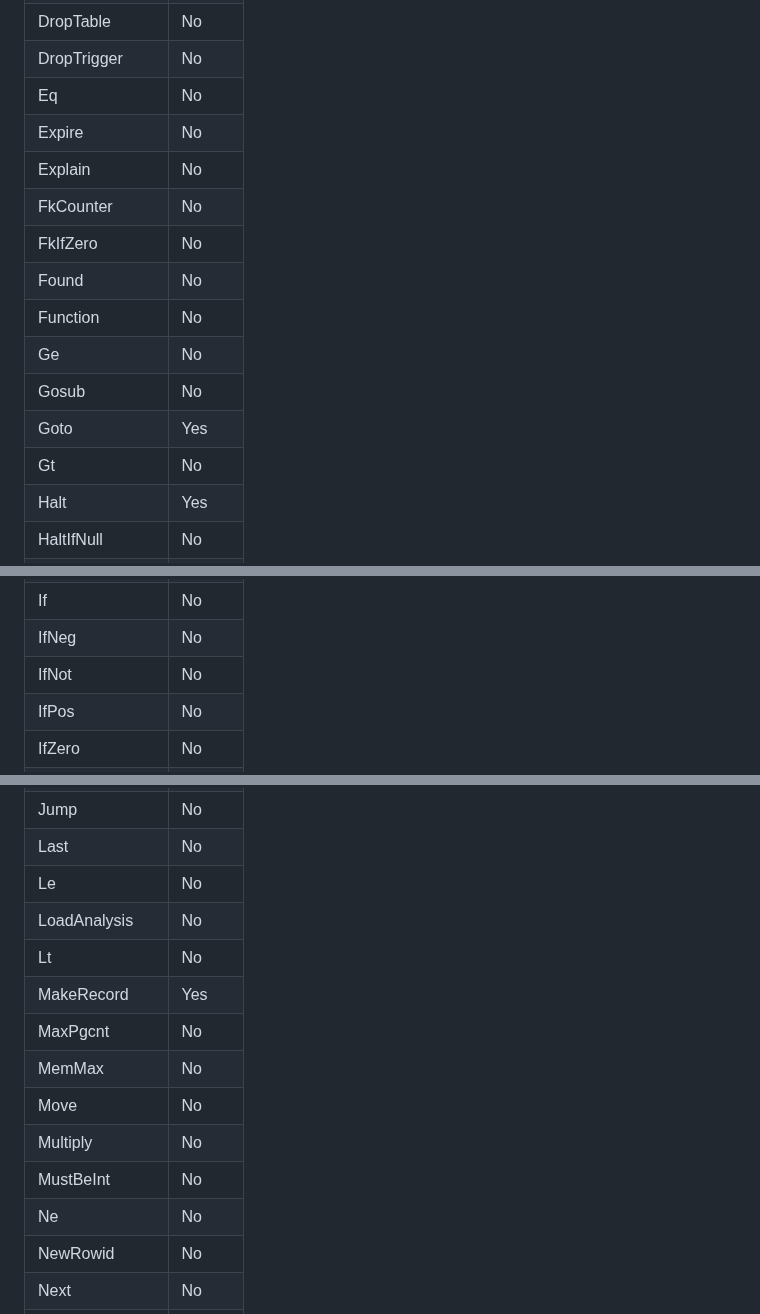
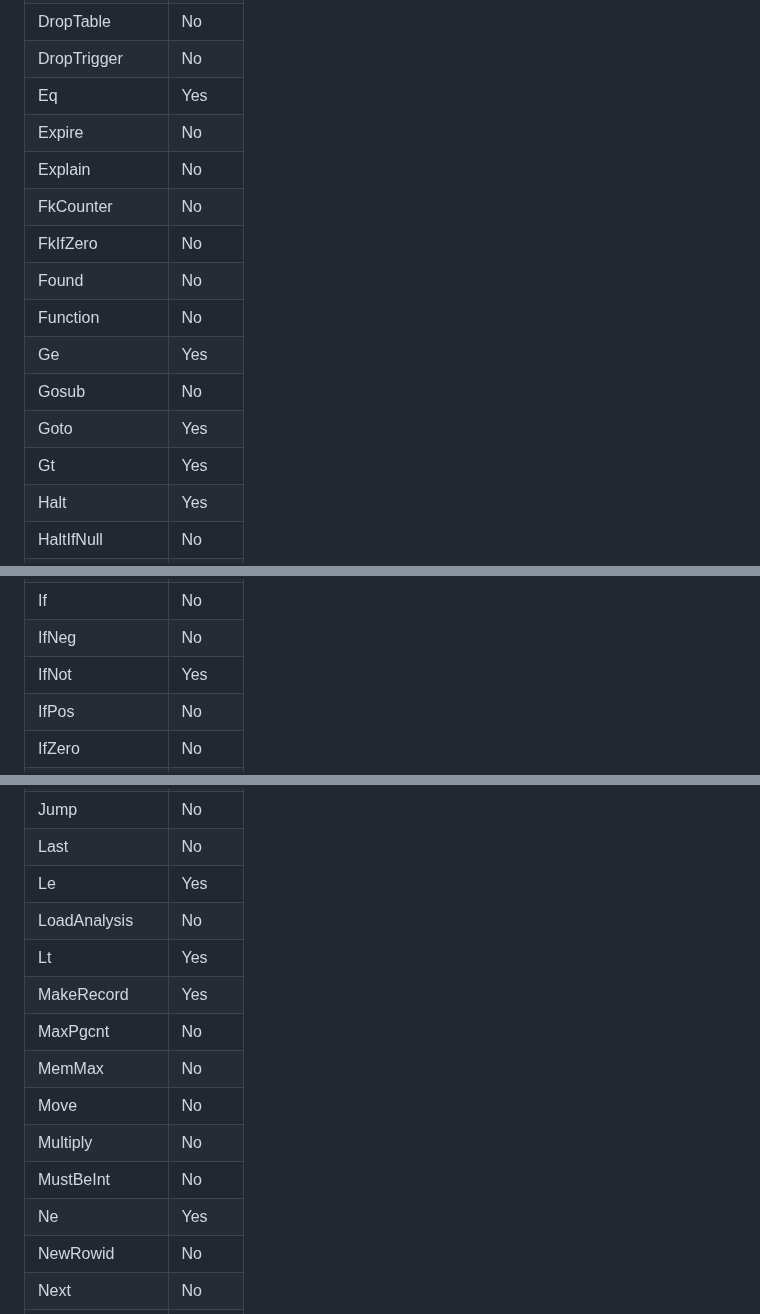
Before and after one commit to penberg/limbo, a Markdown page: docs/sqlite-compat.md, 3 parts joined by grey strips. Drawn GitHub-style.

Commit message:
Update opcode compat

```diff
--- a/docs/sqlite-compat.md
+++ b/docs/sqlite-compat.md
@@ -229,17 +229,17 @@ This document describes the SQLite compatibility status of Limbo:
 | DropIndex     | No     |
 | DropTable     | No     |
 | DropTrigger   | No     |
-| Eq            | No     |
+| Eq            | Yes    |
 | Expire        | No     |
 | Explain       | No     |
 | FkCounter     | No     |
 | FkIfZero      | No     |
 | Found         | No     |
 | Function      | No     |
-| Ge            | No     |
+| Ge            | Yes    |
 | Gosub         | No     |
 | Goto          | Yes    |
-| Gt            | No     |
+| Gt            | Yes    |
 | Halt          | Yes    |
 | HaltIfNull    | No     |
 | IdxDelete     | No     |
@@ -249,7 +249,7 @@ This document describes the SQLite compatibility status of Limbo:
 | IdxRowid      | No     |
 | If            | No     |
 | IfNeg         | No     |
-| IfNot         | No     |
+| IfNot         | Yes    |
 | IfPos         | No     |
 | IfZero        | No     |
 | IncrVacuum    | No     |
@@ -263,16 +263,16 @@ This document describes the SQLite compatibility status of Limbo:
 | JournalMode   | No     |
 | Jump          | No     |
 | Last          | No     |
-| Le            | No     |
+| Le            | Yes    |
 | LoadAnalysis  | No     |
-| Lt            | No     |
+| Lt            | Yes    |
 | MakeRecord    | Yes    |
 | MaxPgcnt      | No     |
 | MemMax        | No     |
 | Move          | No     |
 | Multiply      | No     |
 | MustBeInt     | No     |
-| Ne            | No     |
+| Ne            | Yes    |
 | NewRowid      | No     |
 | Next          | No     |
 | Noop          | No     |
```
